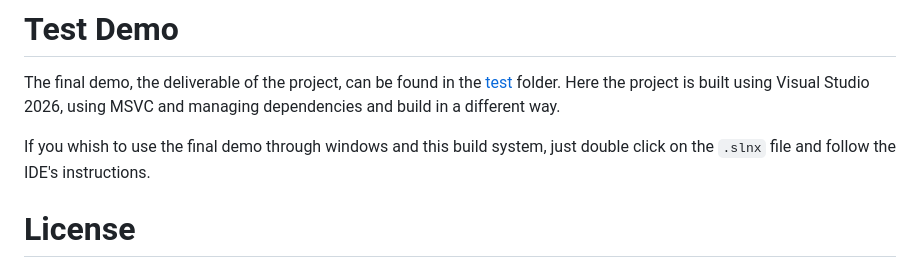
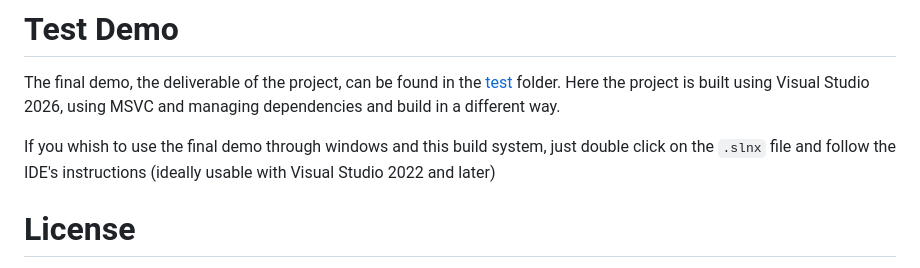
Before and after one commit to lucamazzza/wgpu_vr, a Markdown page: README.md, the part around the change. Drawn GitHub-style.

Commit message:
Clarify IDE instructions for final demo usage
Updated instructions for using the final demo with IDE compatibility.

```diff
--- a/README.md
+++ b/README.md
@@ -73,7 +73,7 @@ The final demo, the deliverable of the project, can be found in the [test](./tes
 Visual Studio 2026, using MSVC and managing dependencies and build in a different way.
 
 If you whish to use the final demo through windows and this build system, just double click on the `.slnx` file and
-follow the IDE's instructions.
+follow the IDE's instructions (ideally usable with Visual Studio 2022 and later)
 
 # License
 
```
